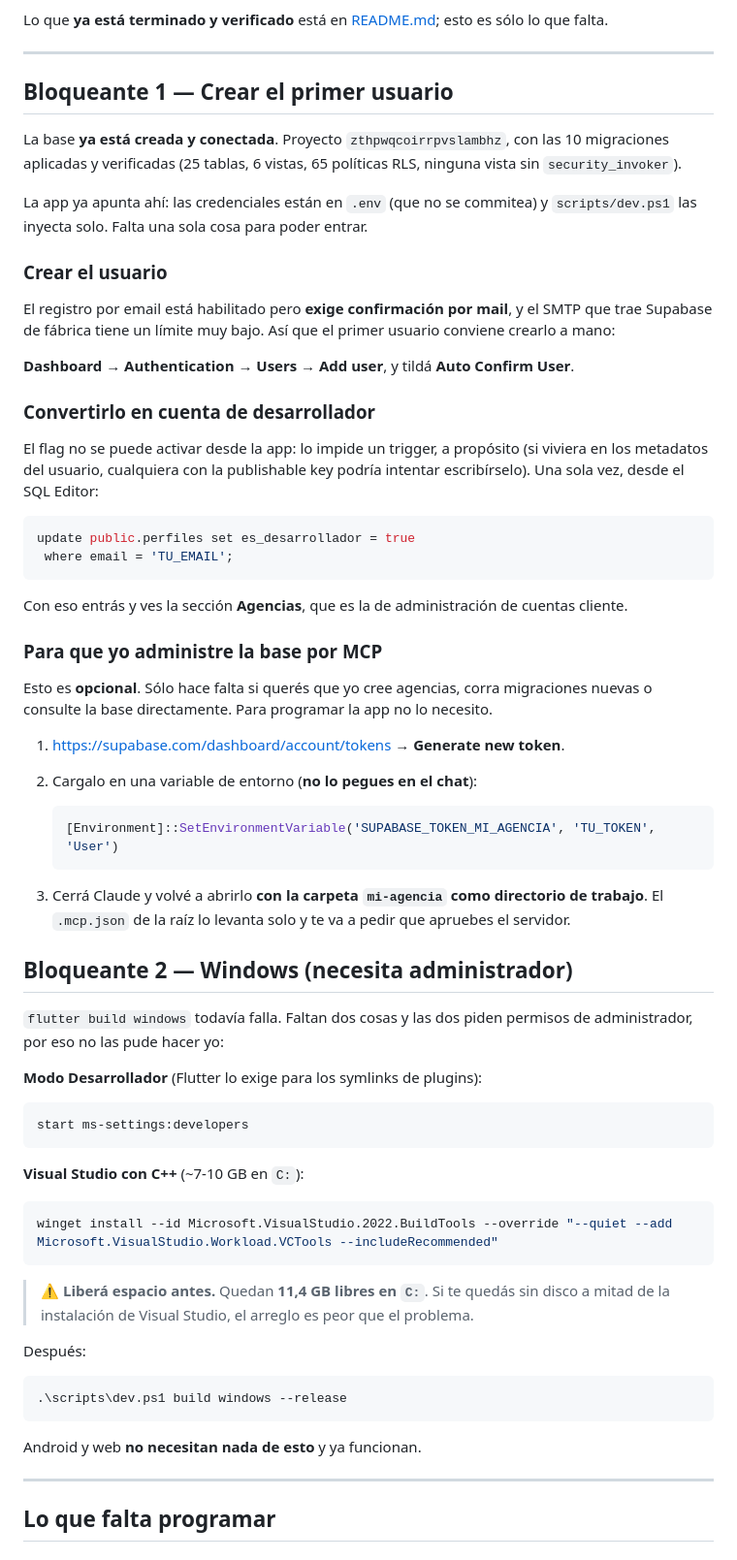
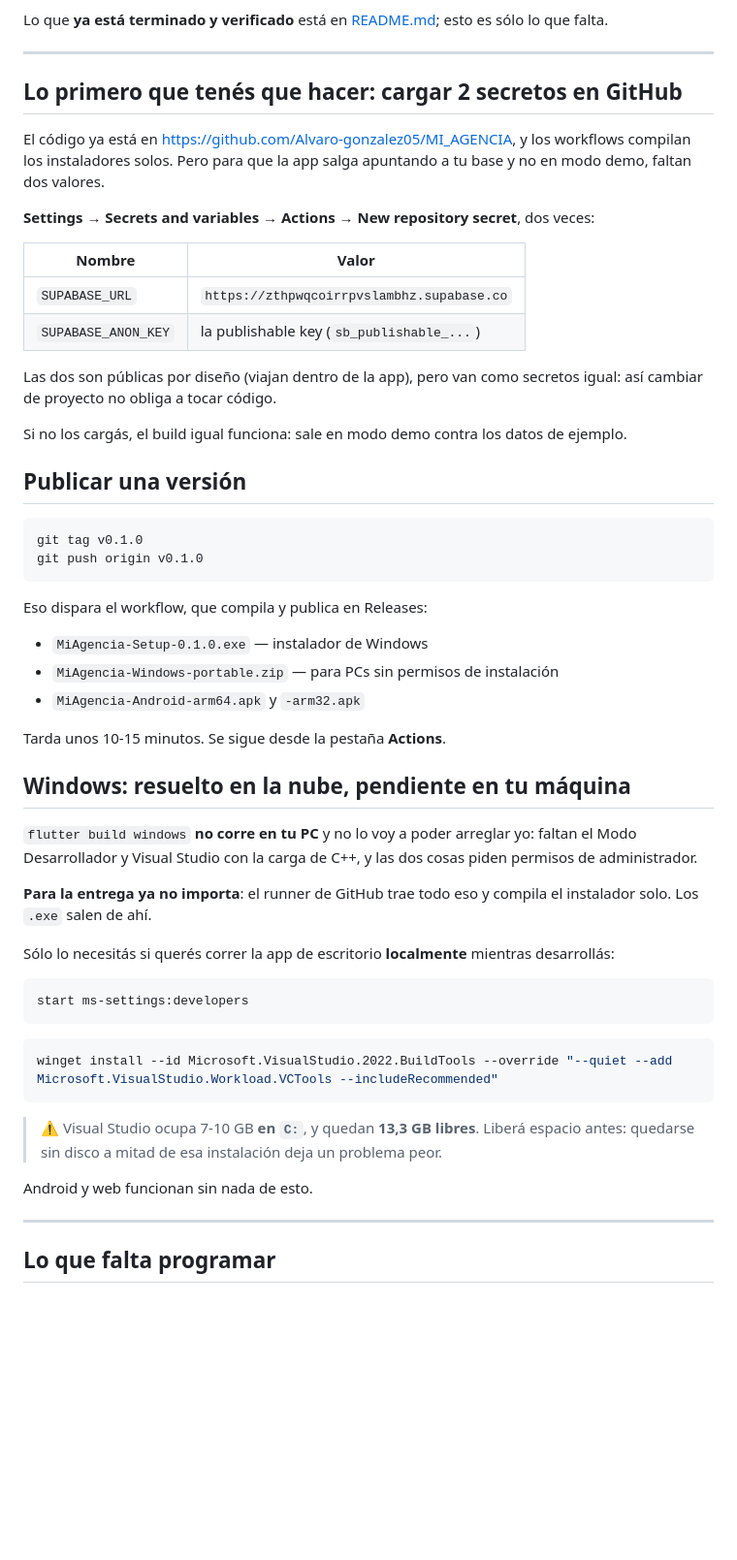
Before and after one commit to Alvaro-gonzalez05/MI_AGENCIA, a Markdown page: docs/PENDIENTE.md, the part around the change. Shown at 97% size. Rendered like a GitHub page; blank space fills up the shorter version.

Commit message:
Actualizar pendientes: base cargada, codigo publicado, Windows por CI
Co-Authored-By: Claude Opus 5 <noreply@anthropic.com>

````diff
--- a/docs/PENDIENTE.md
+++ b/docs/PENDIENTE.md
@@ -7,82 +7,65 @@ esto es sólo lo que falta.
 
 ---
 
-## Bloqueante 1 — Crear el primer usuario
+## Lo primero que tenés que hacer: cargar 2 secretos en GitHub
 
-La base **ya está creada y conectada**. Proyecto `zthpwqcoirrpvslambhz`, con las
-10 migraciones aplicadas y verificadas (25 tablas, 6 vistas, 65 políticas RLS,
-ninguna vista sin `security_invoker`).
+El código ya está en <https://github.com/Alvaro-gonzalez05/MI_AGENCIA>, y los
+workflows compilan los instaladores solos. Pero para que la app salga apuntando
+a tu base y no en modo demo, faltan dos valores.
 
-La app ya apunta ahí: las credenciales están en `.env` (que no se commitea) y
-`scripts/dev.ps1` las inyecta solo. Falta una sola cosa para poder entrar.
+**Settings → Secrets and variables → Actions → New repository secret**, dos veces:
 
-### Crear el usuario
+| Nombre | Valor |
+|---|---|
+| `SUPABASE_URL` | `https://zthpwqcoirrpvslambhz.supabase.co` |
+| `SUPABASE_ANON_KEY` | la publishable key (`sb_publishable_...`) |
 
-El registro por email está habilitado pero **exige confirmación por mail**, y el
-SMTP que trae Supabase de fábrica tiene un límite muy bajo. Así que el primer
-usuario conviene crearlo a mano:
+Las dos son públicas por diseño (viajan dentro de la app), pero van como
+secretos igual: así cambiar de proyecto no obliga a tocar código.
 
-**Dashboard → Authentication → Users → Add user**, y tildá **Auto Confirm User**.
+Si no los cargás, el build igual funciona: sale en modo demo contra los datos
+de ejemplo.
 
-### Convertirlo en cuenta de desarrollador
+## Publicar una versión
 
-El flag no se puede activar desde la app: lo impide un trigger, a propósito
-(si viviera en los metadatos del usuario, cualquiera con la publishable key
-podría intentar escribírselo). Una sola vez, desde el SQL Editor:
-
-```sql
-update public.perfiles set es_desarrollador = true
- where email = 'TU_EMAIL';
+```bash
+git tag v0.1.0
+git push origin v0.1.0
 ```
 
-Con eso entrás y ves la sección **Agencias**, que es la de administración de
-cuentas cliente.
+Eso dispara el workflow, que compila y publica en Releases:
 
-### Para que yo administre la base por MCP
+- `MiAgencia-Setup-0.1.0.exe` — instalador de Windows
+- `MiAgencia-Windows-portable.zip` — para PCs sin permisos de instalación
+- `MiAgencia-Android-arm64.apk` y `-arm32.apk`
 
-Esto es **opcional**. Sólo hace falta si querés que yo cree agencias, corra
-migraciones nuevas o consulte la base directamente. Para programar la app no lo
-necesito.
+Tarda unos 10-15 minutos. Se sigue desde la pestaña **Actions**.
 
-1. <https://supabase.com/dashboard/account/tokens> → **Generate new token**.
-2. Cargalo en una variable de entorno (**no lo pegues en el chat**):
+## Windows: resuelto en la nube, pendiente en tu máquina
 
-   ```powershell
-   [Environment]::SetEnvironmentVariable('SUPABASE_TOKEN_MI_AGENCIA', 'TU_TOKEN', 'User')
-   ```
+`flutter build windows` **no corre en tu PC** y no lo voy a poder arreglar yo:
+faltan el Modo Desarrollador y Visual Studio con la carga de C++, y las dos
+cosas piden permisos de administrador.
 
-3. Cerrá Claude y volvé a abrirlo **con la carpeta `mi-agencia` como directorio
-   de trabajo**. El `.mcp.json` de la raíz lo levanta solo y te va a pedir que
-   apruebes el servidor.
+**Para la entrega ya no importa**: el runner de GitHub trae todo eso y compila
+el instalador solo. Los `.exe` salen de ahí.
 
-## Bloqueante 2 — Windows (necesita administrador)
-
-`flutter build windows` todavía falla. Faltan dos cosas y las dos piden
-permisos de administrador, por eso no las pude hacer yo:
-
-**Modo Desarrollador** (Flutter lo exige para los symlinks de plugins):
+Sólo lo necesitás si querés correr la app de escritorio **localmente** mientras
+desarrollás:
 
 ```powershell
 start ms-settings:developers
 ```
 
-**Visual Studio con C++** (~7-10 GB en `C:`):
-
 ```powershell
 winget install --id Microsoft.VisualStudio.2022.BuildTools --override "--quiet --add Microsoft.VisualStudio.Workload.VCTools --includeRecommended"
 ```
 
-> ⚠️ **Liberá espacio antes.** Quedan **11,4 GB libres en `C:`**. Si te quedás
-> sin disco a mitad de la instalación de Visual Studio, el arreglo es peor que
-> el problema.
+> ⚠️ Visual Studio ocupa 7-10 GB **en `C:`**, y quedan **13,3 GB libres**.
+> Liberá espacio antes: quedarse sin disco a mitad de esa instalación deja un
+> problema peor.
 
-Después:
-
-```powershell
-.\scripts\dev.ps1 build windows --release
-```
-
-Android y web **no necesitan nada de esto** y ya funcionan.
+Android y web funcionan sin nada de esto.
 
 ---
 
````
